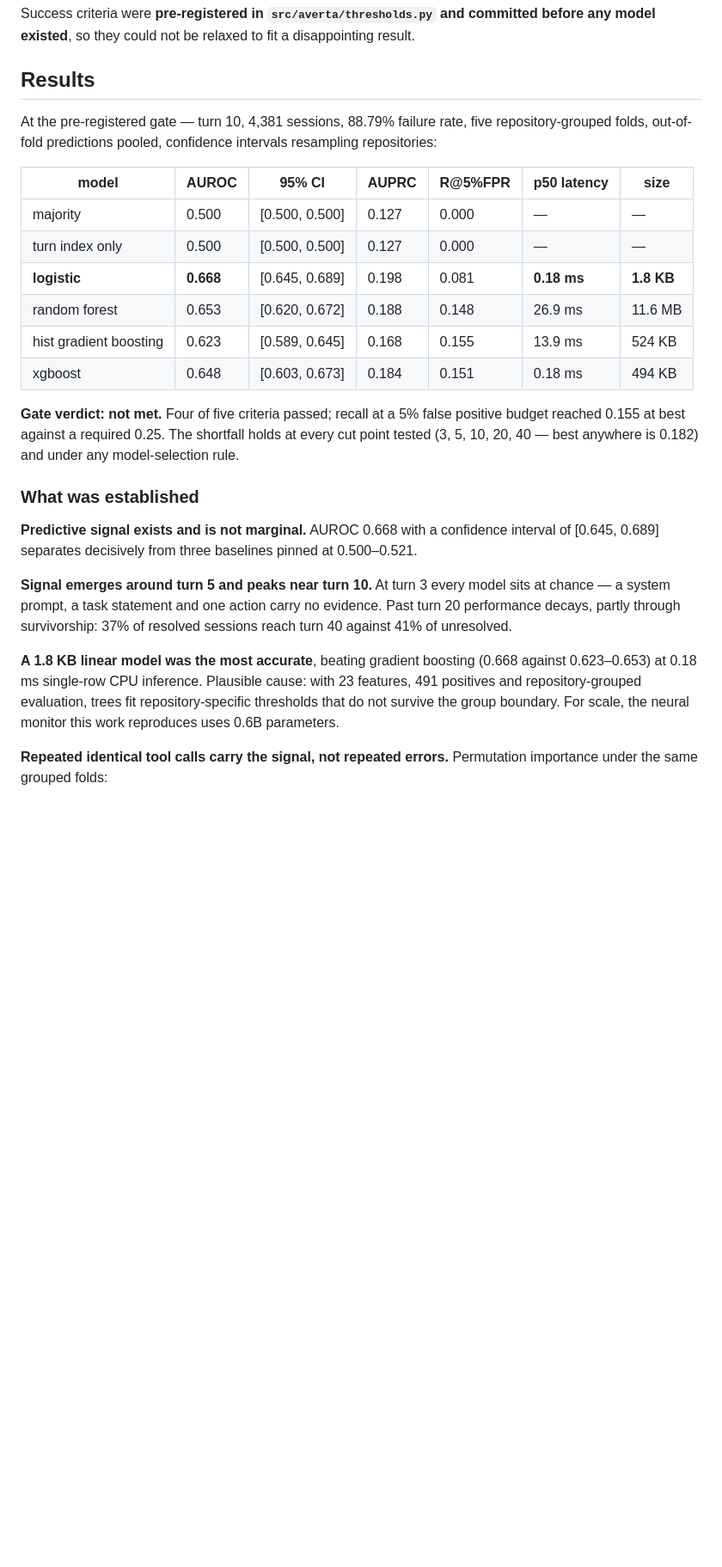
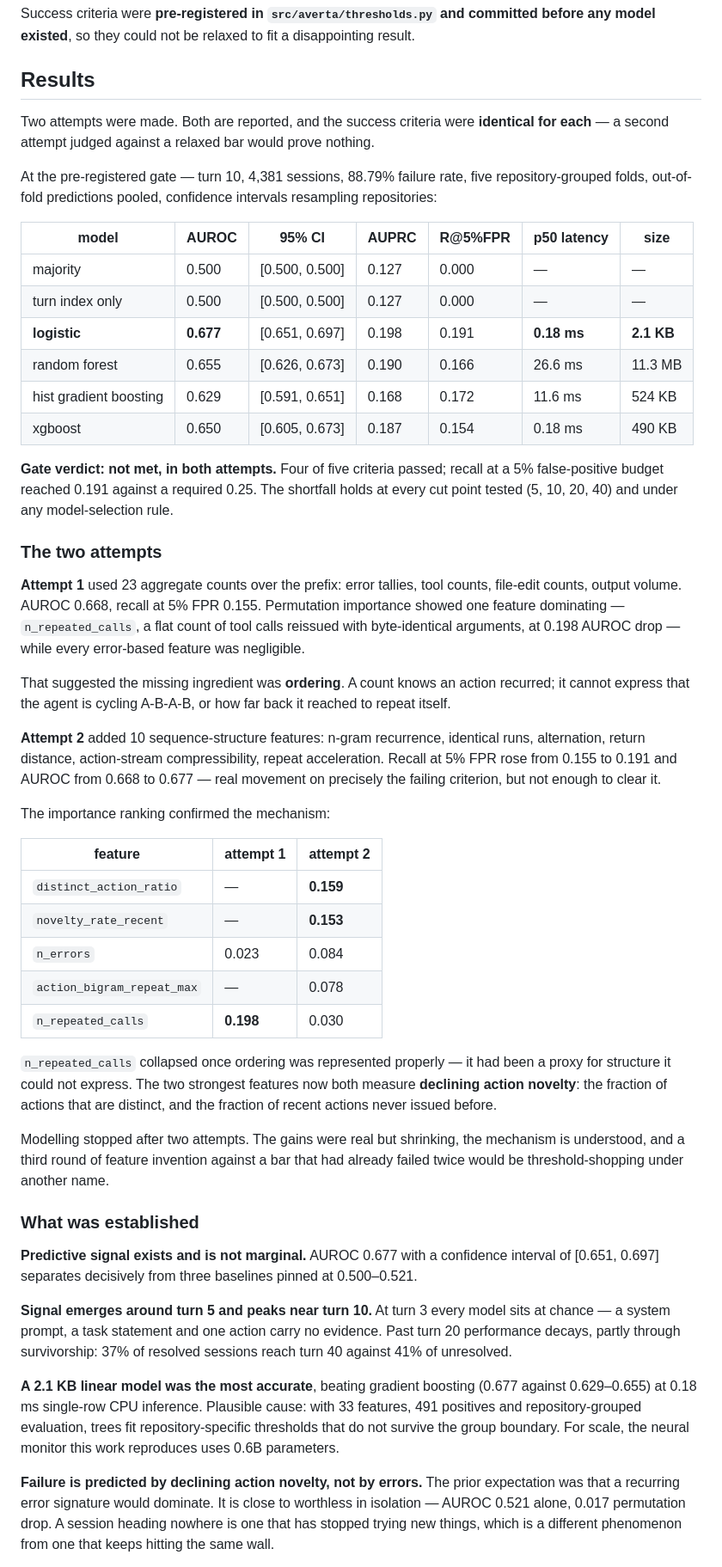
Before and after one commit to mayurbijarniya/averta, a Markdown page: README.md, the part around one of its changes. Shown at 86% size. Drawn GitHub-style; blank space fills up the shorter version.

Commit message:
docs: report both attempts and the novelty-decline finding

```diff
--- a/README.md
+++ b/README.md
@@ -99,6 +99,10 @@ disappointing result.
 
 ## Results
 
+Two attempts were made. Both are reported, and the success criteria were
+**identical for each** — a second attempt judged against a relaxed bar would
+prove nothing.
+
 At the pre-registered gate — turn 10, 4,381 sessions, 88.79% failure rate,
 five repository-grouped folds, out-of-fold predictions pooled, confidence
 intervals resampling repositories:
@@ -107,20 +111,57 @@ intervals resampling repositories:
 |---|---|---|---|---|---|---|
 | majority | 0.500 | [0.500, 0.500] | 0.127 | 0.000 | — | — |
 | turn index only | 0.500 | [0.500, 0.500] | 0.127 | 0.000 | — | — |
-| **logistic** | **0.668** | [0.645, 0.689] | 0.198 | 0.081 | **0.18 ms** | **1.8 KB** |
-| random forest | 0.653 | [0.620, 0.672] | 0.188 | 0.148 | 26.9 ms | 11.6 MB |
-| hist gradient boosting | 0.623 | [0.589, 0.645] | 0.168 | 0.155 | 13.9 ms | 524 KB |
-| xgboost | 0.648 | [0.603, 0.673] | 0.184 | 0.151 | 0.18 ms | 494 KB |
+| **logistic** | **0.677** | [0.651, 0.697] | 0.198 | 0.191 | **0.18 ms** | **2.1 KB** |
+| random forest | 0.655 | [0.626, 0.673] | 0.190 | 0.166 | 26.6 ms | 11.3 MB |
+| hist gradient boosting | 0.629 | [0.591, 0.651] | 0.168 | 0.172 | 11.6 ms | 524 KB |
+| xgboost | 0.650 | [0.605, 0.673] | 0.187 | 0.154 | 0.18 ms | 490 KB |
 
-**Gate verdict: not met.** Four of five criteria passed; recall at a 5% false
-positive budget reached 0.155 at best against a required 0.25. The shortfall
-holds at every cut point tested (3, 5, 10, 20, 40 — best anywhere is 0.182) and
-under any model-selection rule.
+**Gate verdict: not met, in both attempts.** Four of five criteria passed;
+recall at a 5% false-positive budget reached 0.191 against a required 0.25.
+The shortfall holds at every cut point tested (5, 10, 20, 40) and under any
+model-selection rule.
+
+### The two attempts
+
+**Attempt 1** used 23 aggregate counts over the prefix: error tallies, tool
+counts, file-edit counts, output volume. AUROC 0.668, recall at 5% FPR 0.155.
+Permutation importance showed one feature dominating — `n_repeated_calls`, a
+flat count of tool calls reissued with byte-identical arguments, at 0.198
+AUROC drop — while every error-based feature was negligible.
+
+That suggested the missing ingredient was **ordering**. A count knows an action
+recurred; it cannot express that the agent is cycling A-B-A-B, or how far back
+it reached to repeat itself.
+
+**Attempt 2** added 10 sequence-structure features: n-gram recurrence,
+identical runs, alternation, return distance, action-stream compressibility,
+repeat acceleration. Recall at 5% FPR rose from 0.155 to 0.191 and AUROC from
+0.668 to 0.677 — real movement on precisely the failing criterion, but not
+enough to clear it.
+
+The importance ranking confirmed the mechanism:
+
+| feature | attempt 1 | attempt 2 |
+|---|---|---|
+| `distinct_action_ratio` | — | **0.159** |
+| `novelty_rate_recent` | — | **0.153** |
+| `n_errors` | 0.023 | 0.084 |
+| `action_bigram_repeat_max` | — | 0.078 |
+| `n_repeated_calls` | **0.198** | 0.030 |
+
+`n_repeated_calls` collapsed once ordering was represented properly — it had
+been a proxy for structure it could not express. The two strongest features
+now both measure **declining action novelty**: the fraction of actions that are
+distinct, and the fraction of recent actions never issued before.
+
+Modelling stopped after two attempts. The gains were real but shrinking, the
+mechanism is understood, and a third round of feature invention against a bar
+that had already failed twice would be threshold-shopping under another name.
 
 ### What was established
 
-**Predictive signal exists and is not marginal.** AUROC 0.668 with a
-confidence interval of [0.645, 0.689] separates decisively from three
+**Predictive signal exists and is not marginal.** AUROC 0.677 with a
+confidence interval of [0.651, 0.697] separates decisively from three
 baselines pinned at 0.500–0.521.
 
 **Signal emerges around turn 5 and peaks near turn 10.** At turn 3 every model
@@ -128,12 +169,15 @@ sits at chance — a system prompt, a task statement and one action carry no
 evidence. Past turn 20 performance decays, partly through survivorship: 37% of
 resolved sessions reach turn 40 against 41% of unresolved.
 
-**A 1.8 KB linear model was the most accurate**, beating gradient boosting
-(0.668 against 0.623–0.653) at 0.18 ms single-row CPU inference. Plausible
-cause: with 23 features, 491 positives and repository-grouped evaluation, trees
+**A 2.1 KB linear model was the most accurate**, beating gradient boosting
+(0.677 against 0.629–0.655) at 0.18 ms single-row CPU inference. Plausible
+cause: with 33 features, 491 positives and repository-grouped evaluation, trees
 fit repository-specific thresholds that do not survive the group boundary. For
 scale, the neural monitor this work reproduces uses 0.6B parameters.
 
-**Repeated identical tool calls carry the signal, not repeated errors.**
-Permutation importance under the same grouped folds:
+**Failure is predicted by declining action novelty, not by errors.** The prior
+expectation was that a recurring error signature would dominate. It is close
+to worthless in isolation — AUROC 0.521 alone, 0.017 permutation drop. A
+session heading nowhere is one that has stopped trying new things, which is a
+different phenomenon from one that keeps hitting the same wall.
 
```
Also changed, not shown: other parts of README.md (+9 -16 lines).
